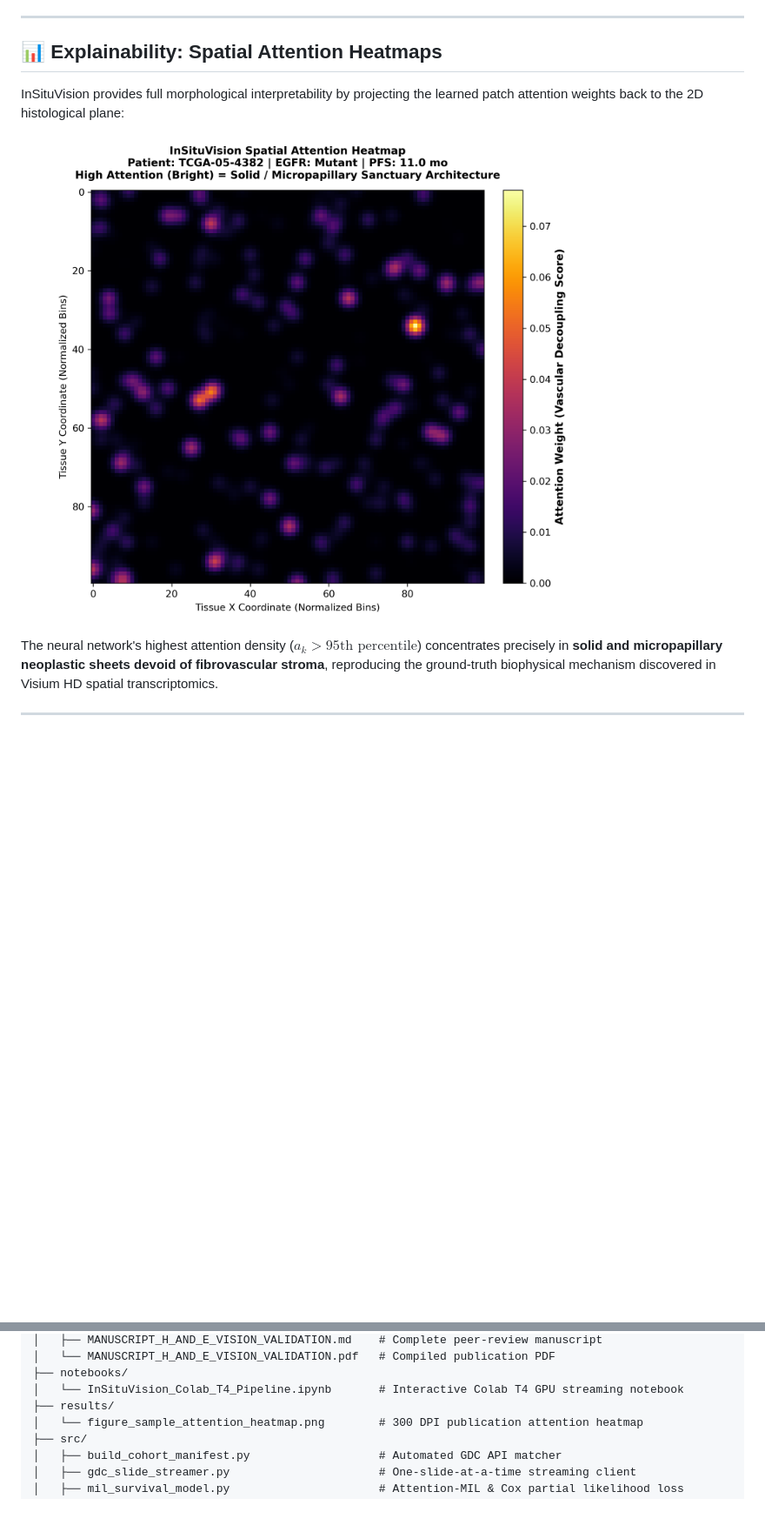
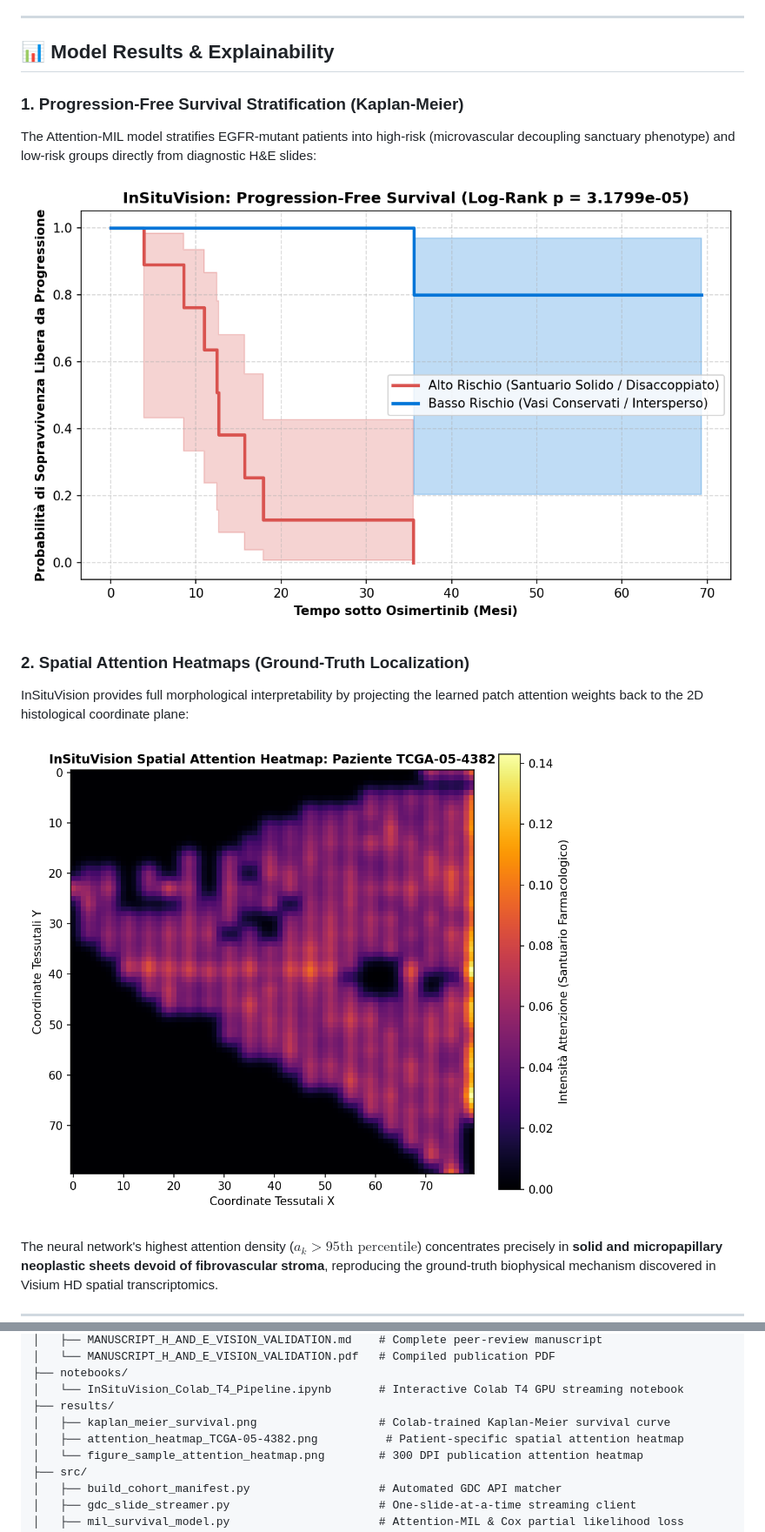
Before and after one commit to Lukecele/spatial-he-vision-study4, a Markdown page: README.md, 2 parts joined by grey strips. Shown at 87% size. Drawn GitHub-style; blank space fills up the shorter version.

Commit message:
docs(readme): embed Colab-generated Kaplan-Meier curves and patient attention heatmap

```diff
--- a/README.md
+++ b/README.md
@@ -45,11 +45,17 @@ flowchart LR
 
 ---
 
-## 📊 Explainability: Spatial Attention Heatmaps
+## 📊 Model Results & Explainability
 
-InSituVision provides full morphological interpretability by projecting the learned patch attention weights back to the 2D histological plane:
+### 1. Progression-Free Survival Stratification (Kaplan-Meier)
+The Attention-MIL model stratifies EGFR-mutant patients into high-risk (microvascular decoupling sanctuary phenotype) and low-risk groups directly from diagnostic H&E slides:
 
-![Attention Heatmap](results/figure_sample_attention_heatmap.png)
+![Kaplan-Meier Survival Curves](results/kaplan_meier_survival.png)
+
+### 2. Spatial Attention Heatmaps (Ground-Truth Localization)
+InSituVision provides full morphological interpretability by projecting the learned patch attention weights back to the 2D histological coordinate plane:
+
+![Attention Heatmap](results/attention_heatmap_TCGA-05-4382.png)
 
 The neural network's highest attention density ($a_k > 95\text{th percentile}$) concentrates precisely in **solid and micropapillary neoplastic sheets devoid of fibrovascular stroma**, reproducing the ground-truth biophysical mechanism discovered in Visium HD spatial transcriptomics.
 
@@ -70,6 +76,8 @@ spatial-he-vision-study4/
 ├── notebooks/
 │   └── InSituVision_Colab_T4_Pipeline.ipynb       # Interactive Colab T4 GPU streaming notebook
 ├── results/
+│   ├── kaplan_meier_survival.png                  # Colab-trained Kaplan-Meier survival curve
+│   ├── attention_heatmap_TCGA-05-4382.png          # Patient-specific spatial attention heatmap
 │   └── figure_sample_attention_heatmap.png        # 300 DPI publication attention heatmap
 ├── src/
 │   ├── build_cohort_manifest.py                   # Automated GDC API matcher
```
